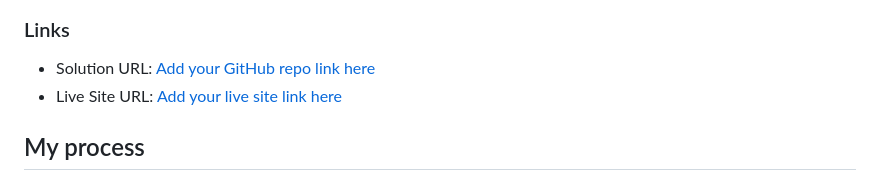
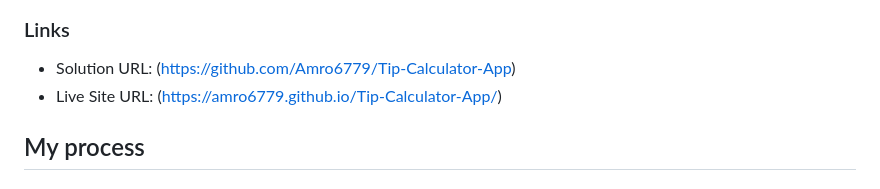
Before and after one commit to Amro6779/Tip-Calculator-App, a Markdown page: README.md, the part around the change. Drawn GitHub-style.

```diff
--- a/README.md
+++ b/README.md
@@ -30,8 +30,8 @@ Users should be able to:
 
 ### Links
 
-- Solution URL: [Add your GitHub repo link here](https://github.com/Amro6779/Tip-Calculator-App)
-- Live Site URL: [Add your live site link here](https://amro6779.github.io/Tip-Calculator-App/)
+- Solution URL: (https://github.com/Amro6779/Tip-Calculator-App)
+- Live Site URL: (https://amro6779.github.io/Tip-Calculator-App/)
 
 ## My process
 
```
